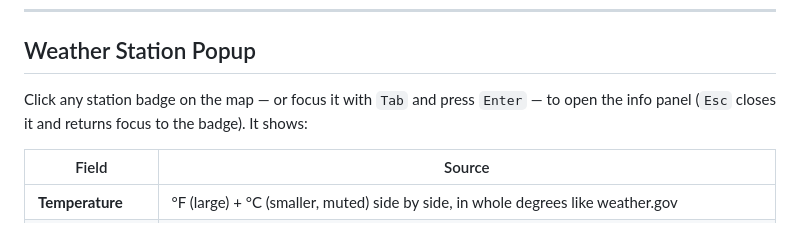
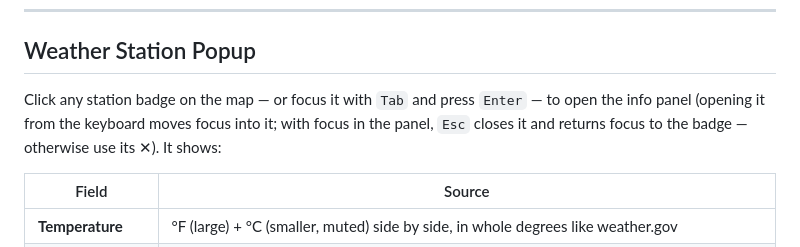
Before and after one commit to ArtemSkit/weather-stations, a Markdown page: README.md, the part around the change. GitHub-like rendering.

Commit message:
docs: Esc closes the panel when focus is inside it

```diff
--- a/README.md
+++ b/README.md
@@ -179,7 +179,7 @@ The **⊕ crosshair button** in the bottom-right corner of the map uses your dev
 
 ## Weather Station Popup
 
-Click any station badge on the map — or focus it with `Tab` and press `Enter` — to open the info panel (`Esc` closes it and returns focus to the badge). It shows:
+Click any station badge on the map — or focus it with `Tab` and press `Enter` — to open the info panel (opening it from the keyboard moves focus into it; with focus in the panel, `Esc` closes it and returns focus to the badge — otherwise use its ✕). It shows:
 
 | Field | Source |
 |---|---|
```
